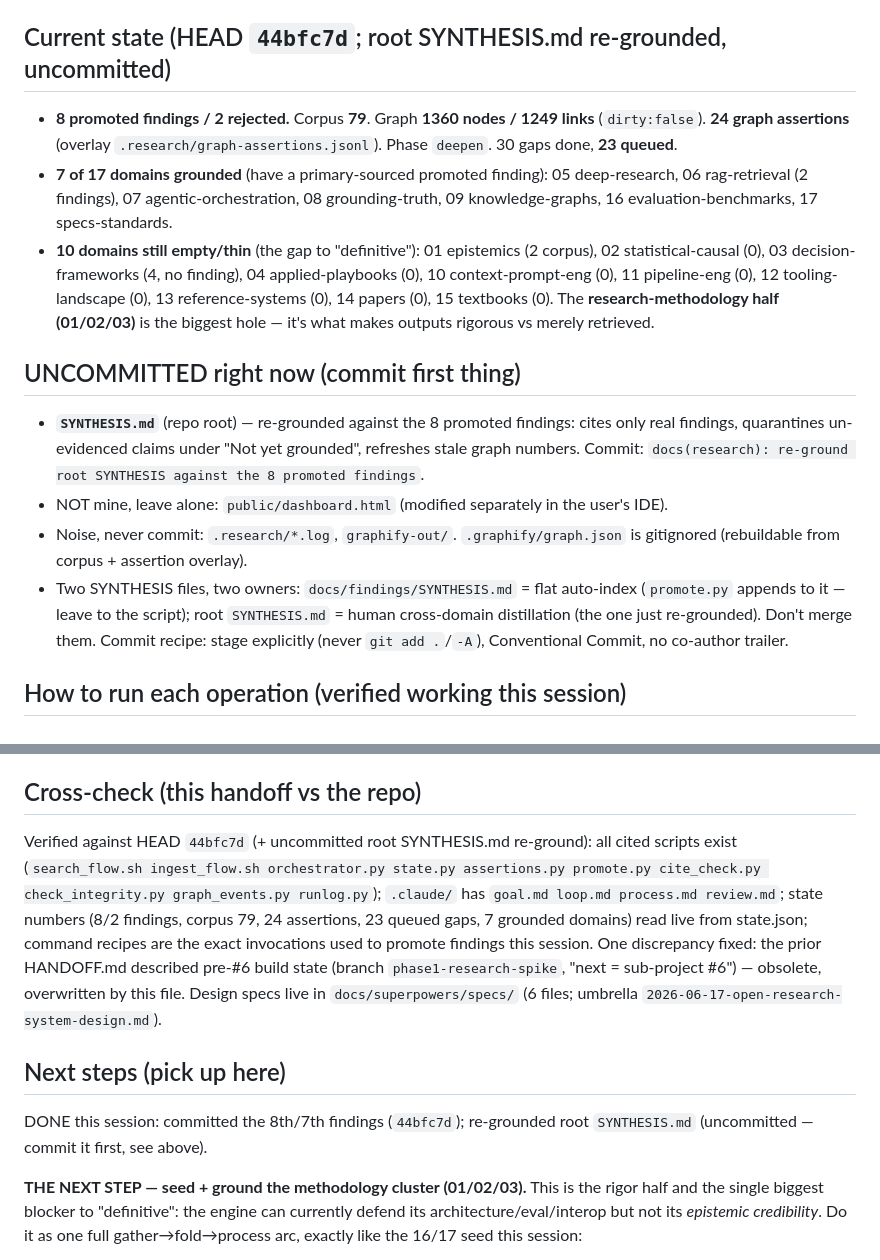
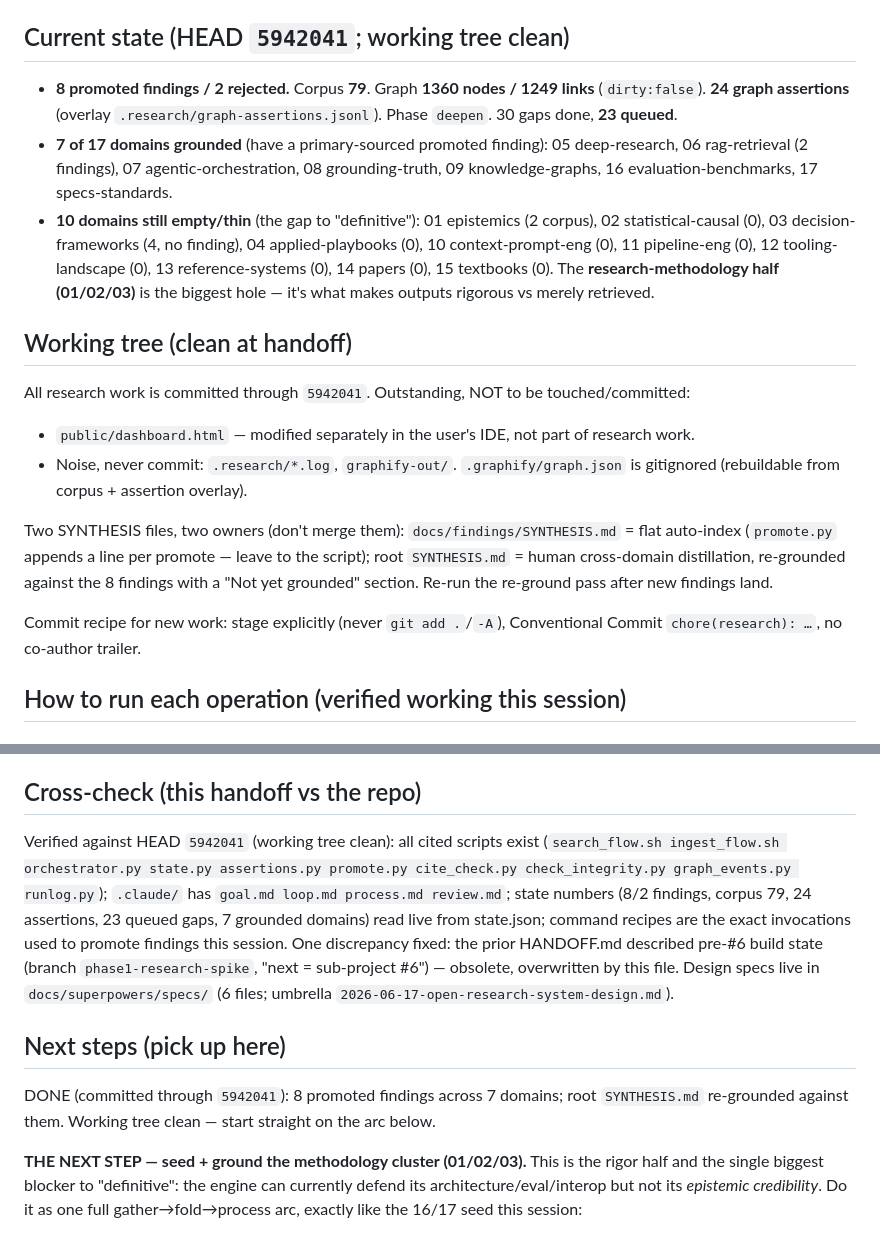
Before and after one commit to open-orchestration/open-research-system, a Markdown page: docs/superpowers/HANDOFF.md, 2 parts joined by grey strips. Drawn GitHub-style.

Commit message:
docs(research): refresh handoff to clean-tree state at 5942041

```diff
--- a/docs/superpowers/HANDOFF.md
+++ b/docs/superpowers/HANDOFF.md
@@ -20,7 +20,7 @@ ledger — **`.research/state.json`** ("the agent forgets, the repo remembers"):
 The convergence orchestrator (`scripts/orchestrator.py`) decides phase
 (`gather`/`deepen`/`synthesize`) as a stateless function of state signals.
 
-## Current state (HEAD `44bfc7d`; root SYNTHESIS.md re-grounded, uncommitted)
+## Current state (HEAD `5942041`; working tree clean)
 - **8 promoted findings / 2 rejected.** Corpus **79**. Graph **1360 nodes / 1249 links**
   (`dirty:false`). **24 graph assertions** (overlay `.research/graph-assertions.jsonl`).
   Phase `deepen`. 30 gaps done, **23 queued**.
@@ -34,18 +34,19 @@ The convergence orchestrator (`scripts/orchestrator.py`) decides phase
   The **research-methodology half (01/02/03)** is the biggest hole — it's what makes
   outputs rigorous vs merely retrieved.
 
-## UNCOMMITTED right now (commit first thing)
-- **`SYNTHESIS.md`** (repo root) — re-grounded against the 8 promoted findings: cites
-  only real findings, quarantines un-evidenced claims under "Not yet grounded", refreshes
-  stale graph numbers. Commit: `docs(research): re-ground root SYNTHESIS against the 8 promoted findings`.
-- NOT mine, leave alone: `public/dashboard.html` (modified separately in the user's IDE).
+## Working tree (clean at handoff)
+All research work is committed through `5942041`. Outstanding, NOT to be touched/committed:
+- `public/dashboard.html` — modified separately in the user's IDE, not part of research work.
 - Noise, never commit: `.research/*.log`, `graphify-out/`. `.graphify/graph.json` is
   gitignored (rebuildable from corpus + assertion overlay).
-- Two SYNTHESIS files, two owners: `docs/findings/SYNTHESIS.md` = flat auto-index
-  (`promote.py` appends to it — leave to the script); root `SYNTHESIS.md` = human
-  cross-domain distillation (the one just re-grounded). Don't merge them.
-Commit recipe: stage explicitly (never `git add .`/`-A`), Conventional Commit, no
-co-author trailer.
+
+Two SYNTHESIS files, two owners (don't merge them): `docs/findings/SYNTHESIS.md` = flat
+auto-index (`promote.py` appends a line per promote — leave to the script); root
+`SYNTHESIS.md` = human cross-domain distillation, re-grounded against the 8 findings with
+a "Not yet grounded" section. Re-run the re-ground pass after new findings land.
+
+Commit recipe for new work: stage explicitly (never `git add .`/`-A`), Conventional
+Commit `chore(research): …`, no co-author trailer.
 
 ## How to run each operation (verified working this session)
 
@@ -127,7 +128,7 @@ Skip community labeling (cosmetic; the engine consumes graph.json directly). Cle
   committed; replay strips+re-merges every cycle, so graph.json can be deleted/rebuilt freely.
 
 ## Cross-check (this handoff vs the repo)
-Verified against HEAD `44bfc7d` (+ uncommitted root SYNTHESIS.md re-ground): all cited scripts exist
+Verified against HEAD `5942041` (working tree clean): all cited scripts exist
 (`search_flow.sh ingest_flow.sh orchestrator.py state.py assertions.py promote.py
 cite_check.py check_integrity.py graph_events.py runlog.py`); `.claude/` has
 `goal.md loop.md process.md review.md`; state numbers (8/2 findings, corpus 79, 24
@@ -138,8 +139,8 @@ fixed: the prior HANDOFF.md described pre-#6 build state (branch `phase1-researc
 `docs/superpowers/specs/` (6 files; umbrella `2026-06-17-open-research-system-design.md`).
 
 ## Next steps (pick up here)
-DONE this session: committed the 8th/7th findings (`44bfc7d`); re-grounded root
-`SYNTHESIS.md` (uncommitted — commit it first, see above).
+DONE (committed through `5942041`): 8 promoted findings across 7 domains; root
+`SYNTHESIS.md` re-grounded against them. Working tree clean — start straight on the arc below.
 
 **THE NEXT STEP — seed + ground the methodology cluster (01/02/03).** This is the
 rigor half and the single biggest blocker to "definitive": the engine can currently
```
